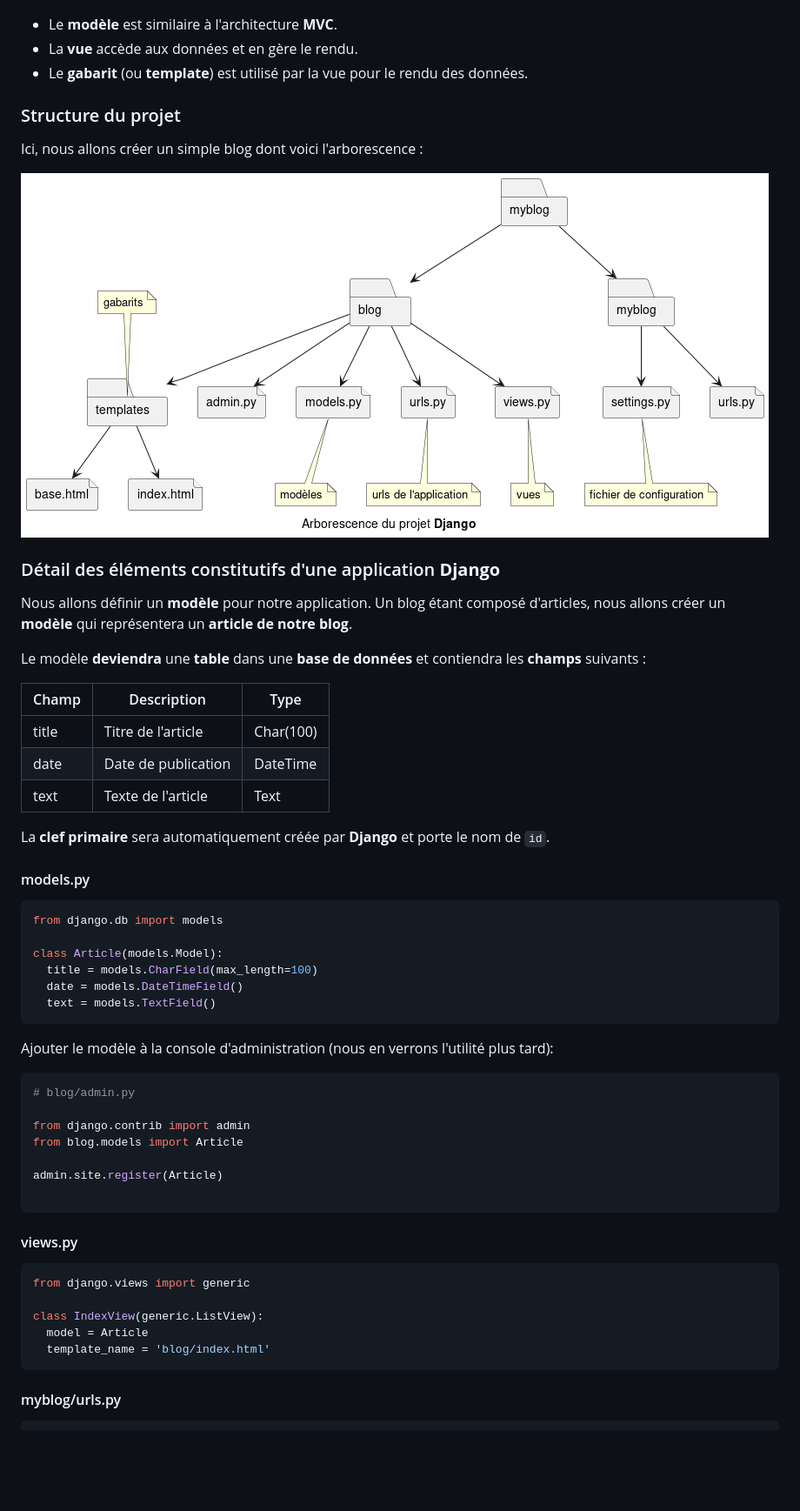
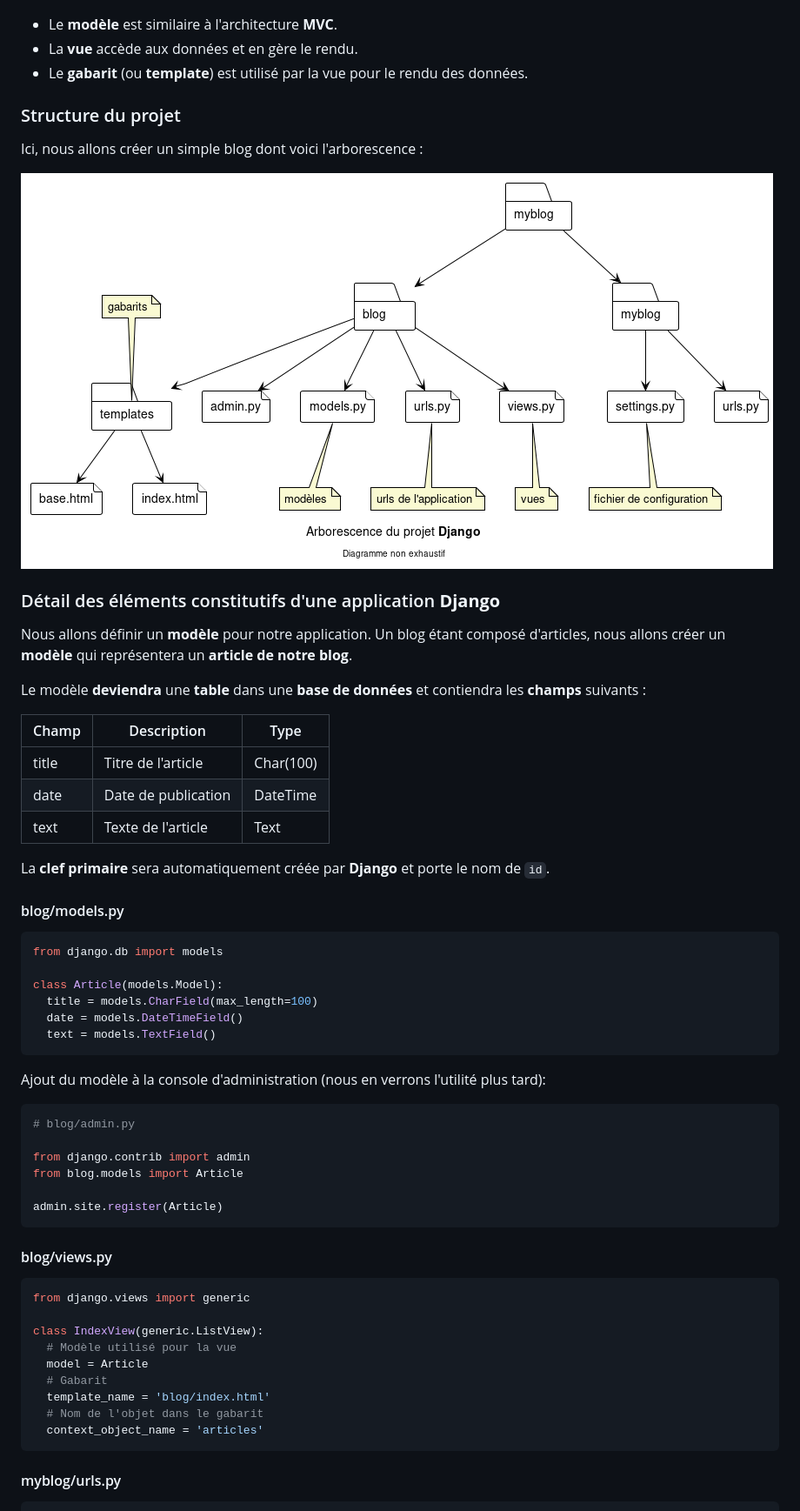
Before and after one commit to teegre/CDA22075, a Markdown page: B_keynote/article.md, the part around the change printed below. Shown: that part at 87% size. Rendered like a GitHub page; pictures changed too: B_keynote/images/project_structure.png; blank space fills up the shorter version.

````diff
--- a/B_keynote/article.md
+++ b/B_keynote/article.md
@@ -22,9 +22,9 @@ En ce qui concerne le **MVT**, la partie contrôleur est directement prise en ch
 
 ![django](images/django.png)
 
-*  Le **modèle** est similaire à l'architecture **MVC**.
-*  La **vue** accède aux données et en gère le rendu.
-*  Le **gabarit** (ou **template**) est utilisé par la vue pour le rendu des données.
+* Le **modèle** est similaire à l'architecture **MVC**.
+* La **vue** accède aux données et en gère le rendu.
+* Le **gabarit** (ou **template**) est utilisé par la vue pour le rendu des données.
 
 ### Structure du projet
 
@@ -39,15 +39,14 @@ Nous allons définir un **modèle** pour notre application. Un blog étant compo
 Le modèle **deviendra** une **table** dans une **base de données** et contiendra les **champs** suivants :
 
 | Champ | Description         | Type      |
-|-------|---------------------|-----------|
+| ----- | ------------------- | --------- |
 | title | Titre de l'article  | Char(100) |
 | date  | Date de publication | DateTime  |
 | text  | Texte de l'article  | Text      |
 
 La **clef primaire** sera automatiquement créée par **Django** et porte le nom de `id`.
 
-
-#### models.py
+#### blog/models.py
 
 ```python
 from django.db import models
@@ -58,7 +57,7 @@ class Article(models.Model):
   text = models.TextField()
 ```
 
-Ajouter le modèle à la console d'administration (nous en verrons l'utilité plus tard):
+Ajout du modèle à la console d'administration (nous en verrons l'utilité plus tard):
 
 ```python
 # blog/admin.py
@@ -67,17 +66,20 @@ from django.contrib import admin
 from blog.models import Article
 
 admin.site.register(Article)
-
 ```
 
-#### views.py
+#### blog/views.py
 
 ```python
 from django.views import generic
 
 class IndexView(generic.ListView):
+  # Modèle utilisé pour la vue
   model = Article
+  # Gabarit
   template_name = 'blog/index.html'
+  # Nom de l'objet dans le gabarit
+  context_object_name = 'articles'
 ```
 
 #### myblog/urls.py
````
Also changed, not shown: other parts of B_keynote/article.md (+49 -5 lines), B_keynote/images/screenshot-1.png (added), 4 other files.
